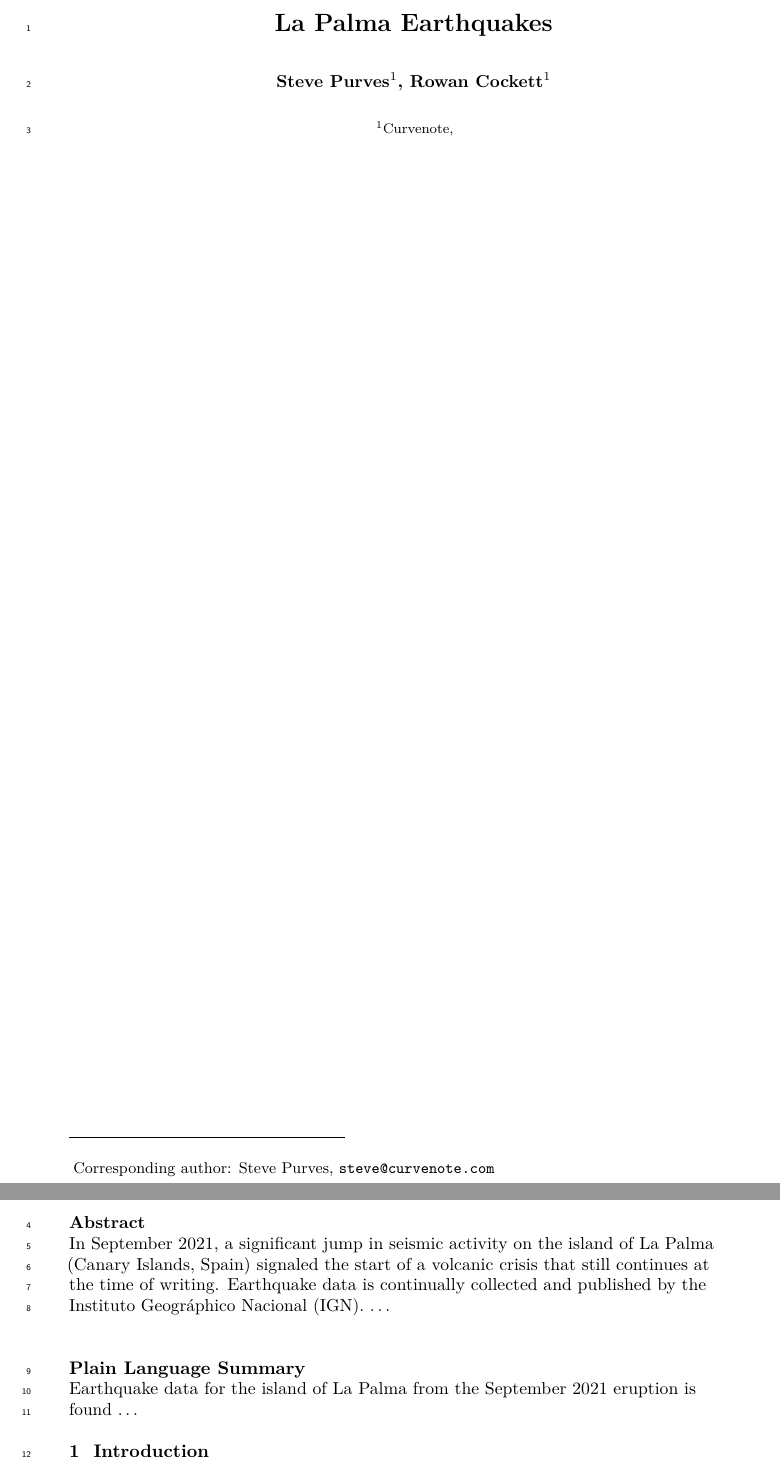
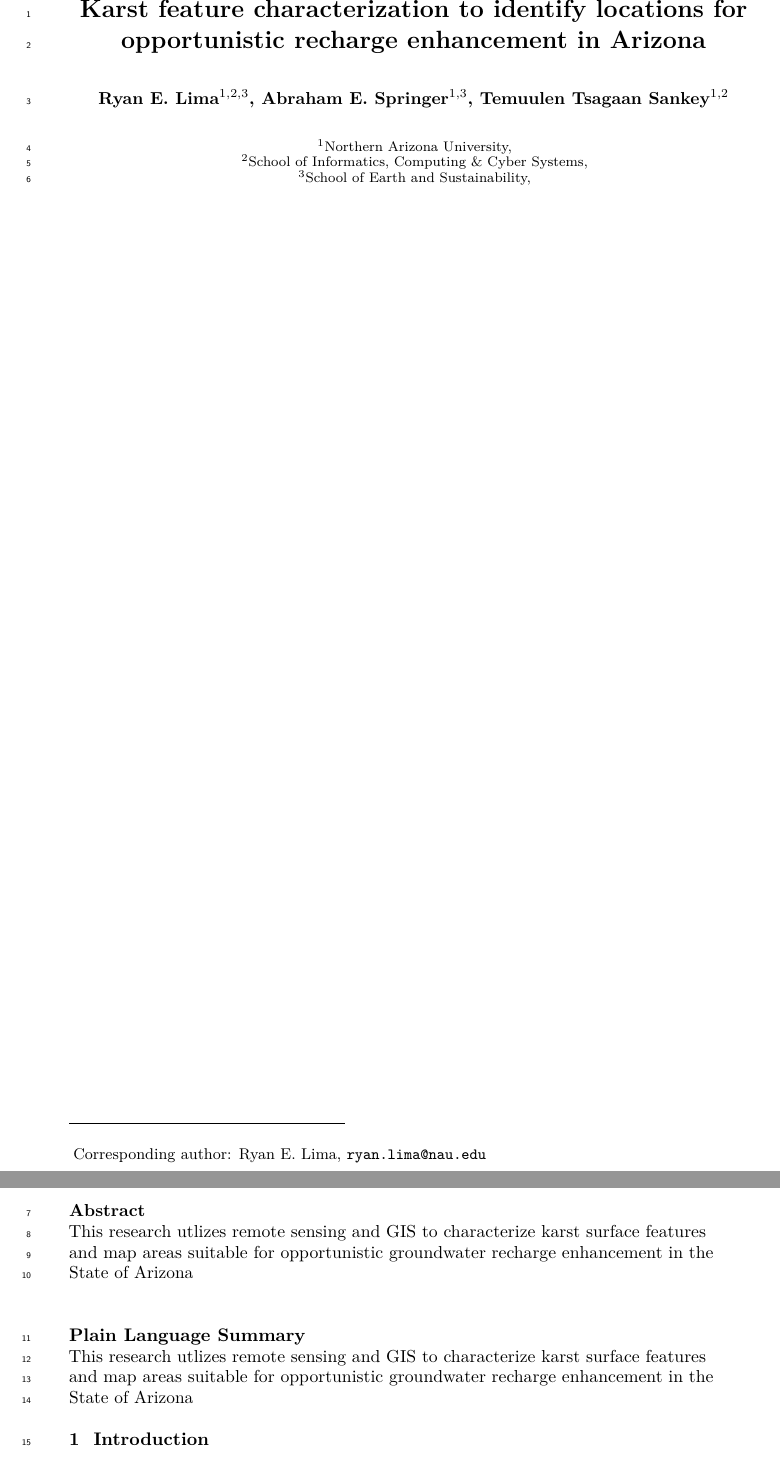
Before and after one commit to Ryan3Lima/ATUR-KARST, a LaTeX document (_tex/index.tex): two parts of pages 1 and 2 of 4, joined at a grey line, cut at the place of the change. Compiled offline with pdfLaTeX.

Commit message:
Built site for gh-pages

```diff
--- a/_tex/index.tex
+++ b/_tex/index.tex
@@ -178,9 +178,10 @@
 \IfFileExists{xurl.sty}{\usepackage{xurl}}{} % add URL line breaks if available
 \urlstyle{same} % disable monospaced font for URLs
 \hypersetup{
-  pdftitle={La Palma Earthquakes},
-  pdfauthor={Steve Purves; Rowan Cockett},
-  pdfkeywords={La Palma, Earthquakes},
+  pdftitle={Karst feature characterization to identify locations for opportunistic recharge enhancement in Arizona},
+  pdfauthor={Ryan E. Lima; Abraham E. Springer; Temuulen Tsagaan Sankey},
+  pdfkeywords={Karst, Recharge, Arizona, Opportunistic Recharge
+Enhancement},
   colorlinks=true,
   linkcolor={blue},
   filecolor={Maroon},
@@ -194,24 +195,27 @@
 \draftfalse
 
 \begin{document}
-\title{La Palma Earthquakes}
+\title{Karst feature characterization to identify locations for
+opportunistic recharge enhancement in Arizona}
 
-\authors{Steve Purves\affil{1}, Rowan Cockett\affil{1}}
-\affiliation{1}{Curvenote, }
-\correspondingauthor{Steve Purves}{steve@curvenote.com}
+\authors{Ryan E. Lima\affil{1,2,3}, Abraham E.
+Springer\affil{1,3}, Temuulen Tsagaan Sankey\affil{1,2}}
+\affiliation{1}{Northern Arizona University, }\affiliation{2}{School of
+Informatics, Computing \& Cyber Systems, }\affiliation{3}{School of
+Earth and Sustainability, }
+\correspondingauthor{Ryan E. Lima}{ryan.lima@nau.edu}
 
 
 \begin{abstract}
-In September 2021, a significant jump in seismic activity on the island
-of La Palma (Canary Islands, Spain) signaled the start of a volcanic
-crisis that still continues at the time of writing. Earthquake data is
-continually collected and published by the Instituto Geográphico
-Nacional (IGN). \ldots{}
+This research utlizes remote sensing and GIS to characterize karst
+surface features and map areas suitable for opportunistic groundwater
+recharge enhancement in the State of Arizona
 \end{abstract}
 
 \section*{Plain Language Summary}
-Earthquake data for the island of La Palma from the September 2021
-eruption is found \ldots{}
+This research utlizes remote sensing and GIS to characterize karst
+surface features and map areas suitable for opportunistic groundwater
+recharge enhancement in the State of Arizona
 
 
 
```
Also changed, not shown: index.pdf, _tex/index.tex (2 more changed lines), 11 other files.
